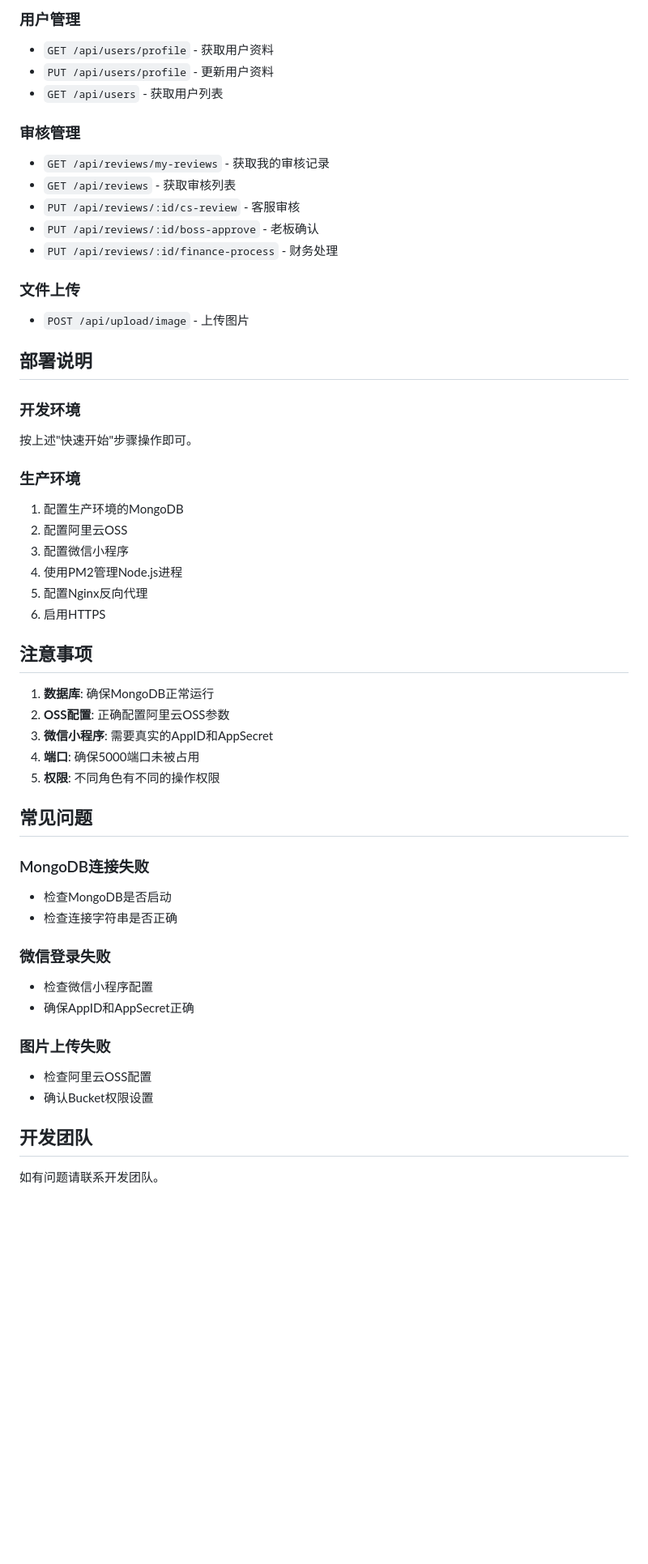
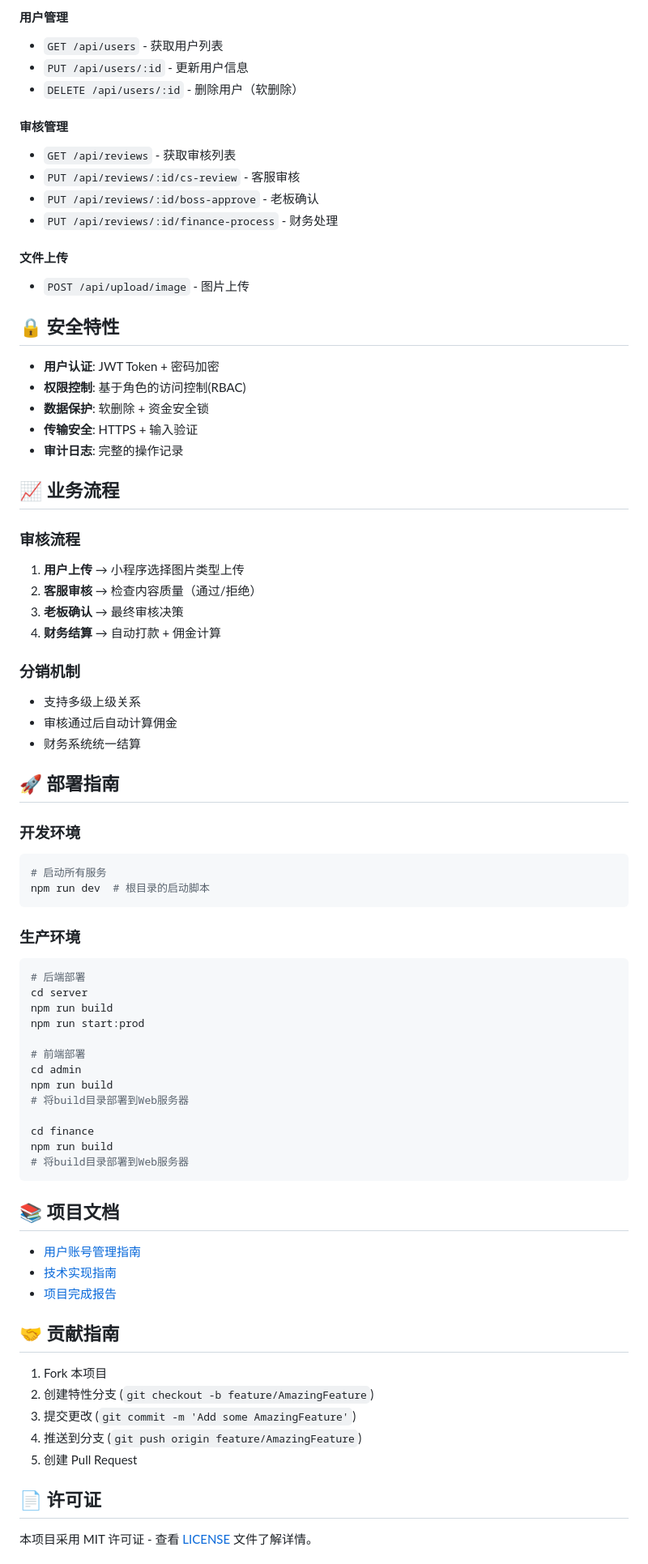
Before and after one commit to nillithzelah/xiaohongshuWeb, a Markdown page: README.md, the part around one of its changes. Shown at 81% size. GitHub-like rendering; blank space fills up the shorter version.

Commit message:
📖 Add comprehensive README.md with full project documentation

````diff
--- a/README.md
+++ b/README.md
@@ -128,55 +171,79 @@ npm start
 
-### 用户管理
-- `GET /api/users/profile` - 获取用户资料
-- `PUT /api/users/profile` - 更新用户资料
+#### 用户管理
 - `GET /api/users` - 获取用户列表
+- `PUT /api/users/:id` - 更新用户信息
+- `DELETE /api/users/:id` - 删除用户（软删除）
 
-### 审核管理
-- `GET /api/reviews/my-reviews` - 获取我的审核记录
+#### 审核管理
 - `GET /api/reviews` - 获取审核列表
 - `PUT /api/reviews/:id/cs-review` - 客服审核
 - `PUT /api/reviews/:id/boss-approve` - 老板确认
 - `PUT /api/reviews/:id/finance-process` - 财务处理
 
-### 文件上传
-- `POST /api/upload/image` - 上传图片
+#### 文件上传
+- `POST /api/upload/image` - 图片上传
 
-## 部署说明
+## 🔒 安全特性
+
+- **用户认证**: JWT Token + 密码加密
+- **权限控制**: 基于角色的访问控制(RBAC)
+- **数据保护**: 软删除 + 资金安全锁
+- **传输安全**: HTTPS + 输入验证
+- **审计日志**: 完整的操作记录
+
+## 📈 业务流程
+
+### 审核流程
+1. **用户上传** → 小程序选择图片类型上传
+2. **客服审核** → 检查内容质量（通过/拒绝）
+3. **老板确认** → 最终审核决策
+4. **财务结算** → 自动打款 + 佣金计算
+
+### 分销机制
+- 支持多级上级关系
+- 审核通过后自动计算佣金
+- 财务系统统一结算
+
+## 🚀 部署指南
 
 ### 开发环境
-按上述"快速开始"步骤操作即可。
+```bash
+# 启动所有服务
+npm run dev  # 根目录的启动脚本
+```
 
 ### 生产环境
-1. 配置生产环境的MongoDB
-2. 配置阿里云OSS
-3. 配置微信小程序
-4. 使用PM2管理Node.js进程
-5. 配置Nginx反向代理
-6. 启用HTTPS
+```bash
+# 后端部署
+cd server
+npm run build
+npm run start:prod
 
-## 注意事项
+# 前端部署
+cd admin
+npm run build
+# 将build目录部署到Web服务器
 
-1. **数据库**: 确保MongoDB正常运行
-2. **OSS配置**: 正确配置阿里云OSS参数
-3. **微信小程序**: 需要真实的AppID和AppSecret
-4. **端口**: 确保5000端口未被占用
-5. **权限**: 不同角色有不同的操作权限
+cd finance
+npm run build
+# 将build目录部署到Web服务器
+```
 
-## 常见问题
+## 📚 项目文档
 
-### MongoDB连接失败
-- 检查MongoDB是否启动
-- 检查连接字符串是否正确
+- [用户账号管理指南](./USER_ACCOUNTS_GUIDE.md)
+- [技术实现指南](./TECHNICAL_IMPLEMENTATION_GUIDE.md)
+- [项目完成报告](./PROJECT_COMPLETION_REPORT.md)
 
-### 微信登录失败
-- 检查微信小程序配置
-- 确保AppID和AppSecret正确
+## 🤝 贡献指南
 
-### 图片上传失败
-- 检查阿里云OSS配置
-- 确认Bucket权限设置
+1. Fork 本项目
+2. 创建特性分支 (`git checkout -b feature/AmazingFeature`)
+3. 提交更改 (`git commit -m 'Add some AmazingFeature'`)
+4. 推送到分支 (`git push origin feature/AmazingFeature`)
+5. 创建 Pull Request
 
-## 开发团队
+## 📄 许可证
 
-如有问题请联系开发团队。
+本项目采用 MIT 许可证 - 查看 [LICENSE](LICENSE) 文件了解详情。
 
````
Also changed, not shown: other parts of README.md (+150 -97 lines).
